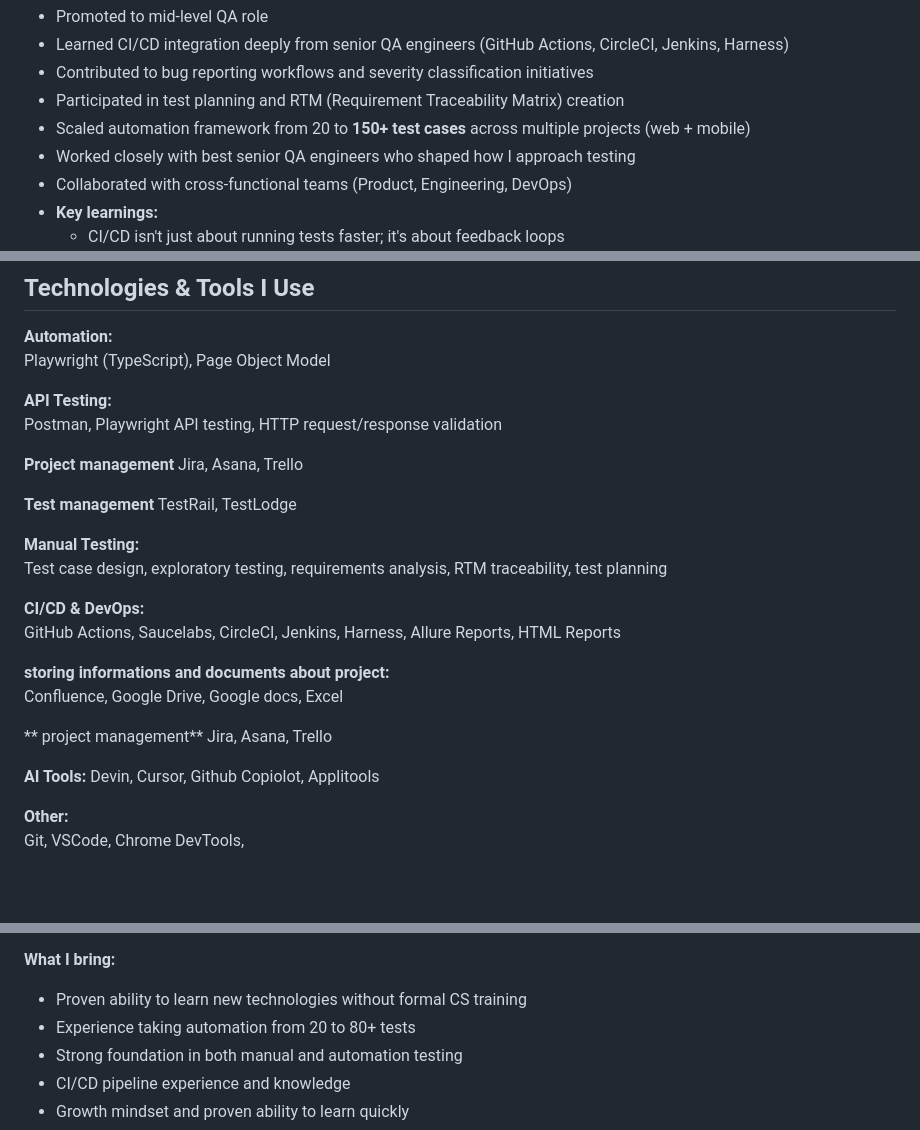
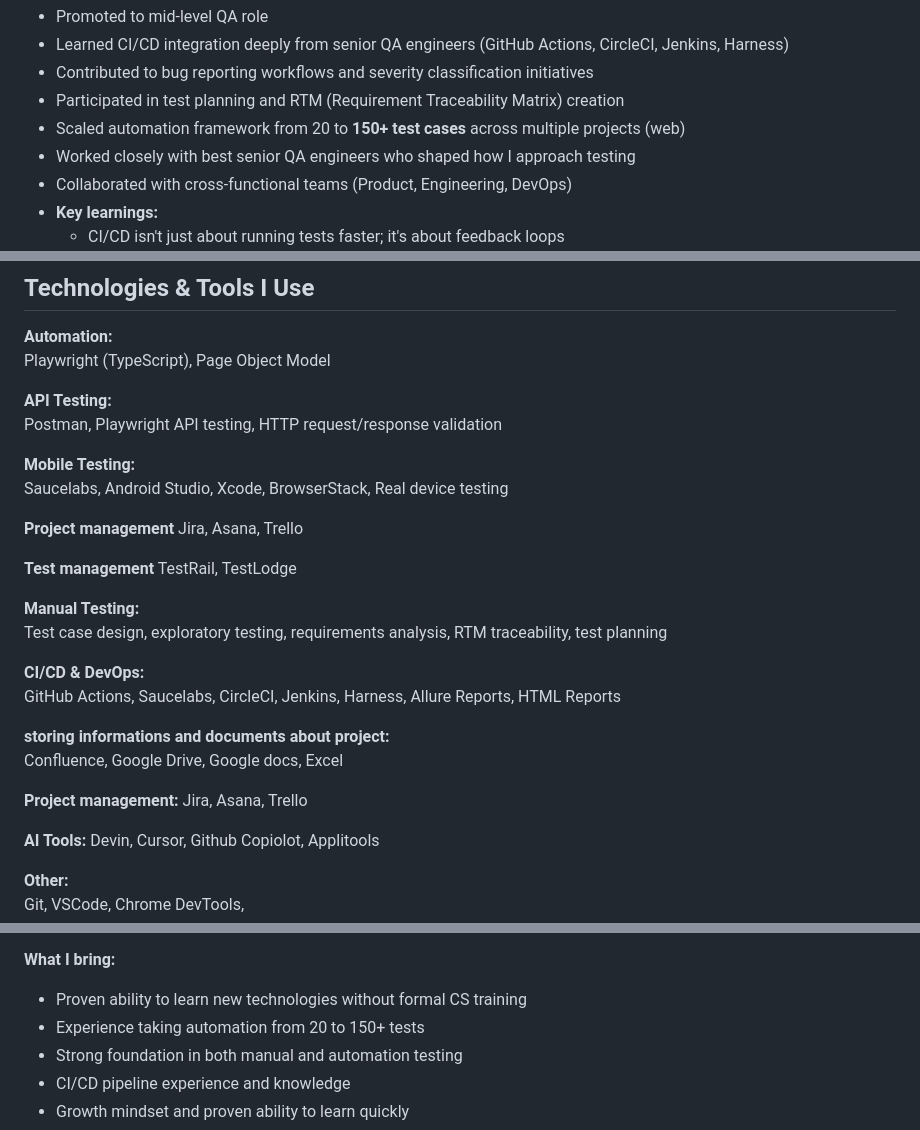
Before and after one commit to salamakalanchvi/Salama-QA-Portfolio, a Markdown page: README.md, 3 parts joined by grey strips. Drawn GitHub-style; blank space fills up the shorter version.

Commit message:
Revise QA experience and update testing tools
Updated automation framework scaling details and added mobile testing tools.

```diff
--- a/README.md
+++ b/README.md
@@ -47,7 +47,7 @@ I believe good QA is about **thinking ahead**. It's not just running tests; it's
 - Learned CI/CD integration deeply from senior QA engineers (GitHub Actions, CircleCI, Jenkins, Harness)
 - Contributed to bug reporting workflows and severity classification initiatives
 - Participated in test planning and RTM (Requirement Traceability Matrix) creation
-- Scaled automation framework from 20 to **150+ test cases** across multiple projects (web + mobile)
+- Scaled automation framework from 20 to **150+ test cases** across multiple projects (web)
 - Worked closely with best senior QA engineers who shaped how I approach testing
 - Collaborated with cross-functional teams (Product, Engineering, DevOps)
 - **Key learnings:**
@@ -110,6 +110,9 @@ Playwright (TypeScript), Page Object Model
 **API Testing:**
 Postman, Playwright API testing, HTTP request/response validation
 
+**Mobile Testing:**
+Saucelabs, Android Studio, Xcode, BrowserStack, Real device testing
+
 **Project management**
 Jira, Asana, Trello
 
@@ -123,9 +126,9 @@ Test case design, exploratory testing, requirements analysis, RTM traceability,
 GitHub Actions, Saucelabs, CircleCI, Jenkins, Harness, Allure Reports, HTML Reports
 
 **storing informations and documents about project:**
- Confluence, Google Drive, Google docs, Excel
+Confluence, Google Drive, Google docs, Excel
 
-** project management**
+**Project management:**
 Jira, Asana, Trello
 
 **AI Tools:**
@@ -155,7 +158,7 @@ After 4+ years of building testing infrastructure and learning across two compan
 
 **What I bring:**
 - Proven ability to learn new technologies without formal CS training
-- Experience taking automation from 20 to 80+ tests
+- Experience taking automation from 20 to 150+ tests
 - Strong foundation in both manual and automation testing
 - CI/CD pipeline experience and knowledge
 - Growth mindset and proven ability to learn quickly
```
Also changed, not shown: other parts of README.md (+1 -2 lines).
